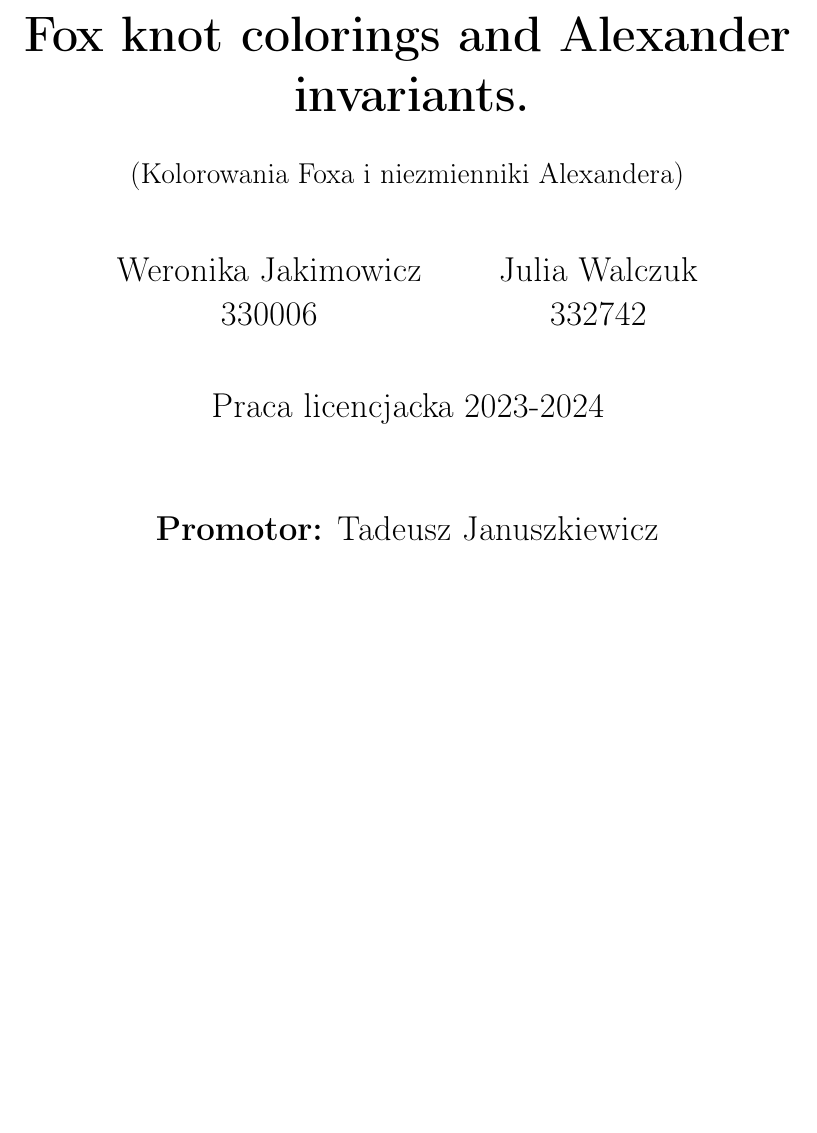
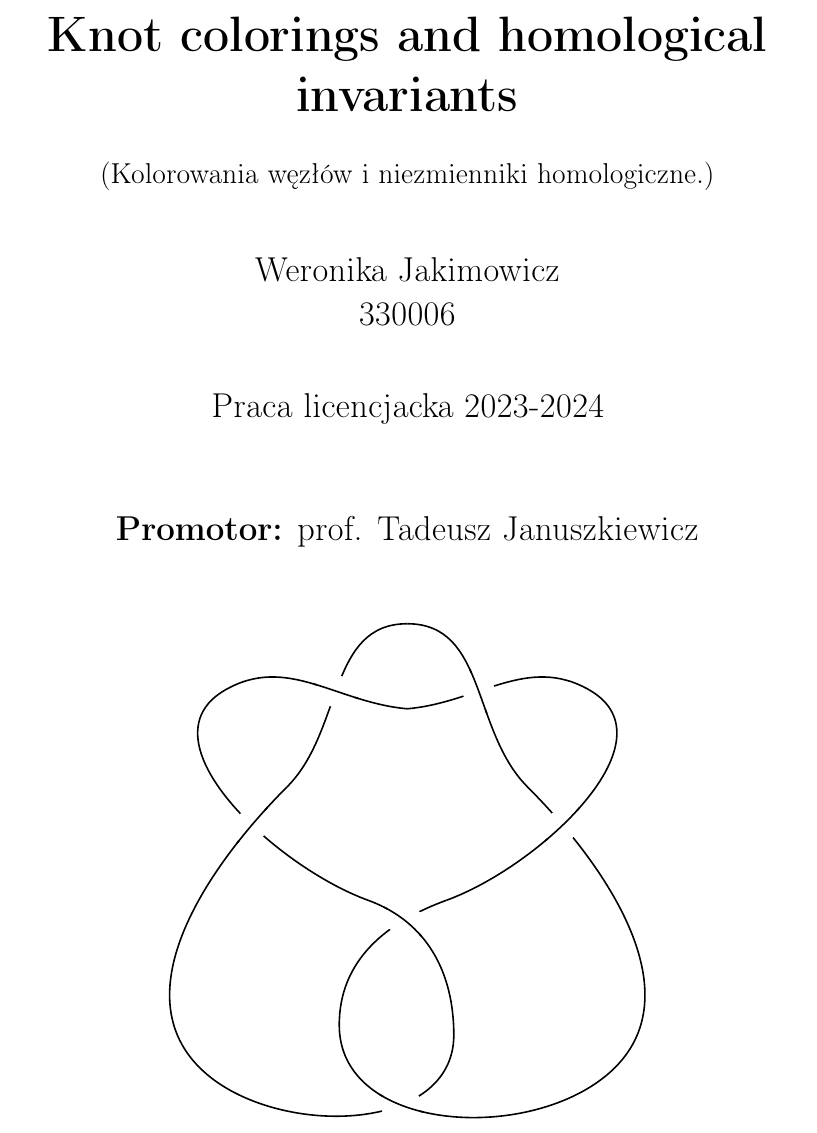
Before and after one commit to ronia-jakim/dzbanowy_licencjat, a LaTeX document (main.tex): part of page 1 of 26, cut at the place of the change, the shorter picture padded with empty space. Compiled offline with pdfLaTeX.

Commit message:
cierpienia

```diff
--- a/main.tex
+++ b/main.tex
@@ -9,13 +9,10 @@
 \pgfsetlayers{bg,main}
 
 % Fox colorings and Alexander invariants
-\title{ {\bfseries Fox knot colorings and Alexander invariants.}\\ \medskip {\normalsize(Kolorowania Foxa i niezmienniki Alexandera)}}
+\title{ {\bfseries Knot colorings and homological invariants}\\ \medskip {\normalsize(Kolorowania węzłów i niezmienniki homologiczne.)}}
 \author{
   Weronika Jakimowicz\\
   330006
-  \and
-  Julia Walczuk\\
-  332742
 }
 \date{\medskip Praca licencjacka 2023-2024}
 
@@ -30,7 +27,7 @@
 
 \begin{center}
   \large
-  \textbf{Promotor:} Tadeusz Januszkiewicz
+  \textbf{Promotor:} prof. Tadeusz Januszkiewicz
 \end{center}
 \vspace{30pt}
 
```
Also changed, not shown: main.pdf, 10 other files.
